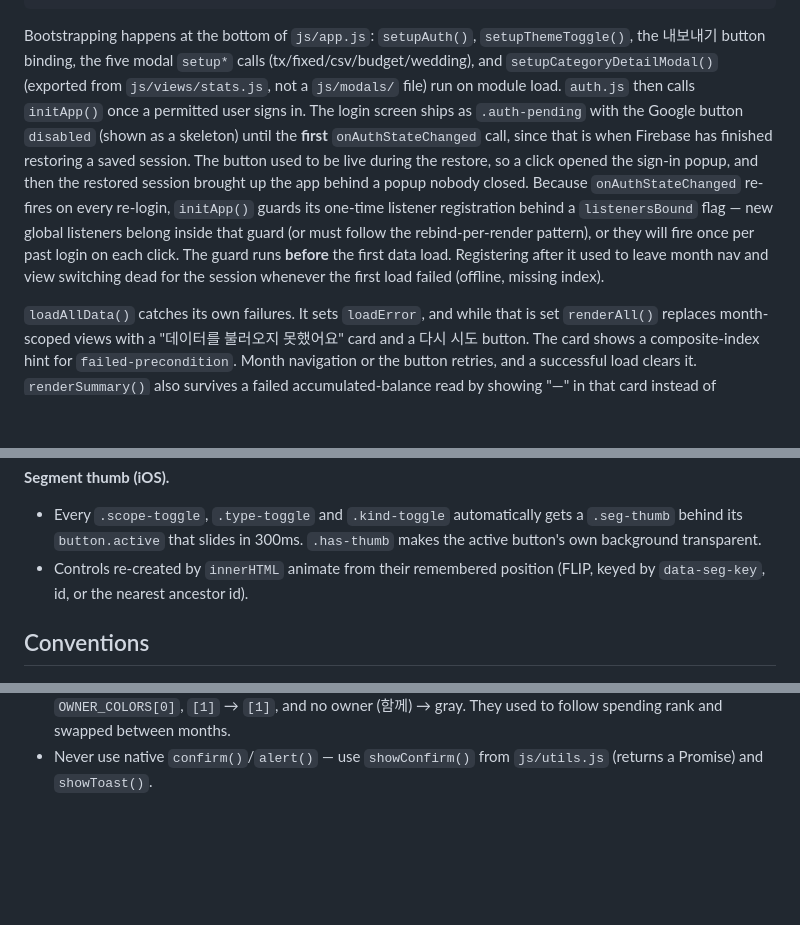
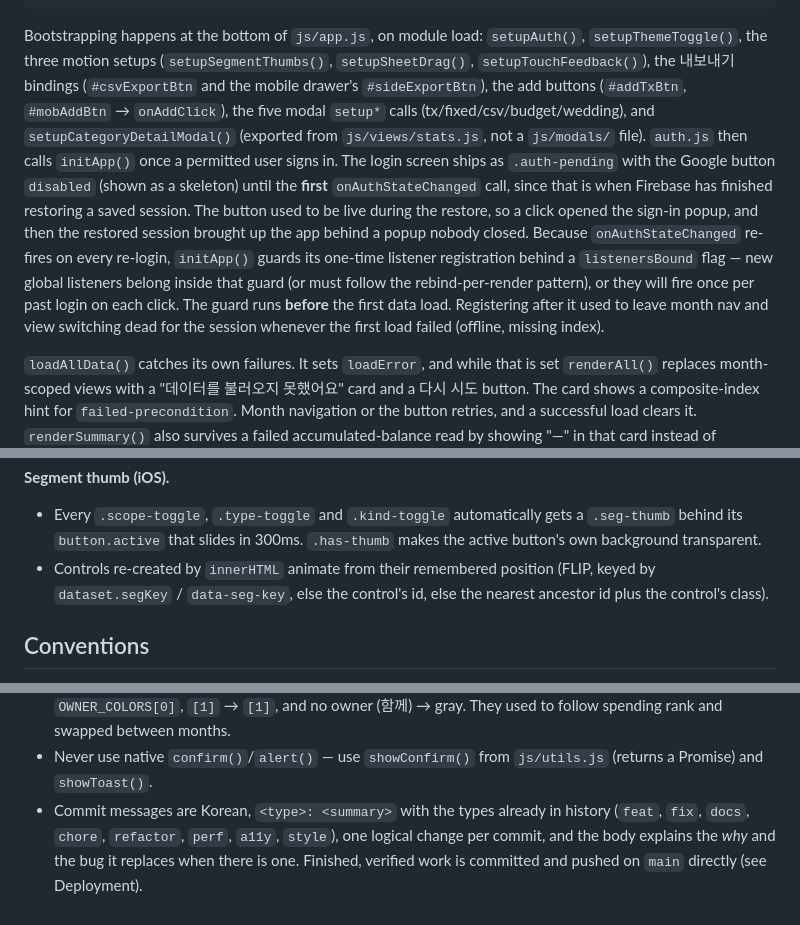
Before and after one commit to y1kk3love/Couple-Budget, a Markdown page: CLAUDE.md, 3 parts joined by grey strips. GitHub-like rendering; blank space fills up the shorter version.

````diff
--- a/CLAUDE.md
+++ b/CLAUDE.md
@@ -68,7 +77,7 @@ js/views/wedding{Events,Checklist,Vendors,Memo}.js  ← 세그먼트 렌더러
 js/modals/{txModal,fixedModal,csvModal,budgetModal,weddingModal}.js  ← setup<Name>Modal(s)() wires DOM events; open<Name>Modal() opens it
 ```
 
-Bootstrapping happens at the bottom of `js/app.js`: `setupAuth()`, `setupThemeToggle()`, the 내보내기 button binding, the five modal `setup*` calls (tx/fixed/csv/budget/wedding), and `setupCategoryDetailModal()` (exported from `js/views/stats.js`, not a `js/modals/` file) run on module load. `auth.js` then calls `initApp()` once a permitted user signs in. The login screen ships as `.auth-pending` with the Google button `disabled` (shown as a skeleton) until the **first** `onAuthStateChanged` call, since that is when Firebase has finished restoring a saved session. The button used to be live during the restore, so a click opened the sign-in popup, and then the restored session brought up the app behind a popup nobody closed. Because `onAuthStateChanged` re-fires on every re-login, `initApp()` guards its one-time listener registration behind a `listenersBound` flag — new global listeners belong inside that guard (or must follow the rebind-per-render pattern), or they will fire once per past login on each click. The guard runs **before** the first data load. Registering after it used to leave month nav and view switching dead for the session whenever the first load failed (offline, missing index).
+Bootstrapping happens at the bottom of `js/app.js`, on module load: `setupAuth()`, `setupThemeToggle()`, the three motion setups (`setupSegmentThumbs()`, `setupSheetDrag()`, `setupTouchFeedback()`), the 내보내기 bindings (`#csvExportBtn` and the mobile drawer's `#sideExportBtn`), the add buttons (`#addTxBtn`, `#mobAddBtn` → `onAddClick`), the five modal `setup*` calls (tx/fixed/csv/budget/wedding), and `setupCategoryDetailModal()` (exported from `js/views/stats.js`, not a `js/modals/` file). `auth.js` then calls `initApp()` once a permitted user signs in. The login screen ships as `.auth-pending` with the Google button `disabled` (shown as a skeleton) until the **first** `onAuthStateChanged` call, since that is when Firebase has finished restoring a saved session. The button used to be live during the restore, so a click opened the sign-in popup, and then the restored session brought up the app behind a popup nobody closed. Because `onAuthStateChanged` re-fires on every re-login, `initApp()` guards its one-time listener registration behind a `listenersBound` flag — new global listeners belong inside that guard (or must follow the rebind-per-render pattern), or they will fire once per past login on each click. The guard runs **before** the first data load. Registering after it used to leave month nav and view switching dead for the session whenever the first load failed (offline, missing index).
 
 `loadAllData()` catches its own failures. It sets `loadError`, and while that is set `renderAll()` replaces month-scoped views with a "데이터를 불러오지 못했어요" card and a 다시 시도 button. The card shows a composite-index hint for `failed-precondition`. Month navigation or the button retries, and a successful load clears it. `renderSummary()` also survives a failed accumulated-balance read by showing "—" in that card instead of rejecting.
 
@@ -288,7 +297,7 @@ The motion follows iOS and Toss. It was reviewed against web references in 2026-
 
 **Segment thumb (iOS).**
 - Every `.scope-toggle`, `.type-toggle` and `.kind-toggle` automatically gets a `.seg-thumb` behind its `button.active` that slides in 300ms. `.has-thumb` makes the active button's own background transparent.
-- Controls re-created by `innerHTML` animate from their remembered position (FLIP, keyed by `data-seg-key`, id, or the nearest ancestor id).
+- Controls re-created by `innerHTML` animate from their remembered position (FLIP, keyed by `dataset.segKey` / `data-seg-key`, else the control's id, else the nearest ancestor id plus the control's class).
 
 ## Conventions
 
@@ -308,3 +317,4 @@ The motion follows iOS and Toss. It was reviewed against web references in 2026-
   - The lightest dots (cream yellow, sky) blur on white, so category and person dots get a faint `--dot-ring` inset outline in the light theme (transparent in dark).
 - Per-person colors in stats are fixed per person (`ownerColor()` in `stats.js`): `ALLOWED_EMAILS[0]` → `OWNER_COLORS[0]`, `[1]` → `[1]`, and no owner (함께) → gray. They used to follow spending rank and swapped between months.
 - Never use native `confirm()`/`alert()` — use `showConfirm()` from `js/utils.js` (returns a Promise<boolean>) and `showToast()`.
+- Commit messages are Korean, `<type>: <summary>` with the types already in history (`feat`, `fix`, `docs`, `chore`, `refactor`, `perf`, `a11y`, `style`), one logical change per commit, and the body explains the *why* and the bug it replaces when there is one. Finished, verified work is committed and pushed on `main` directly (see Deployment).
````
Also changed, not shown: other parts of CLAUDE.md (+14 -5 lines).
